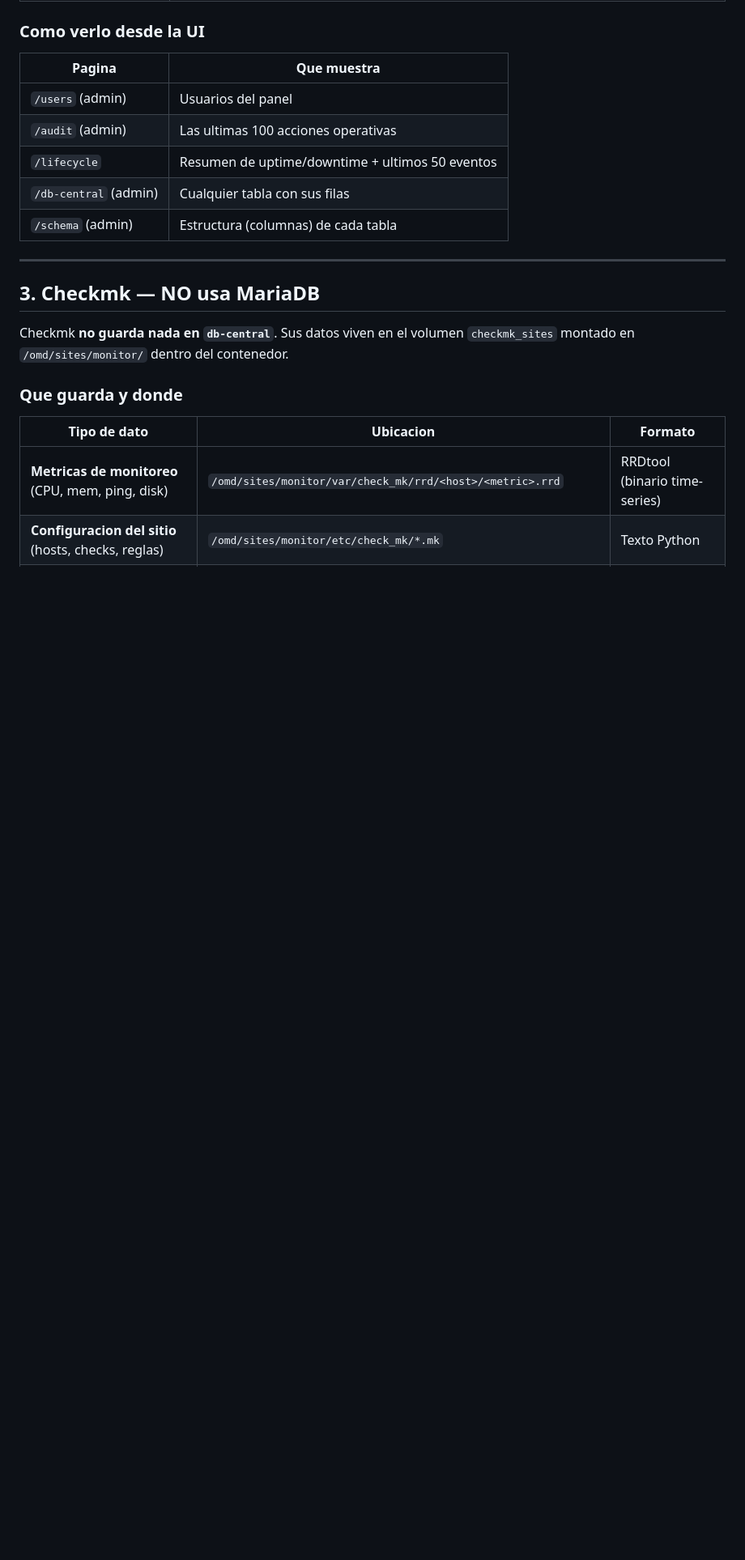
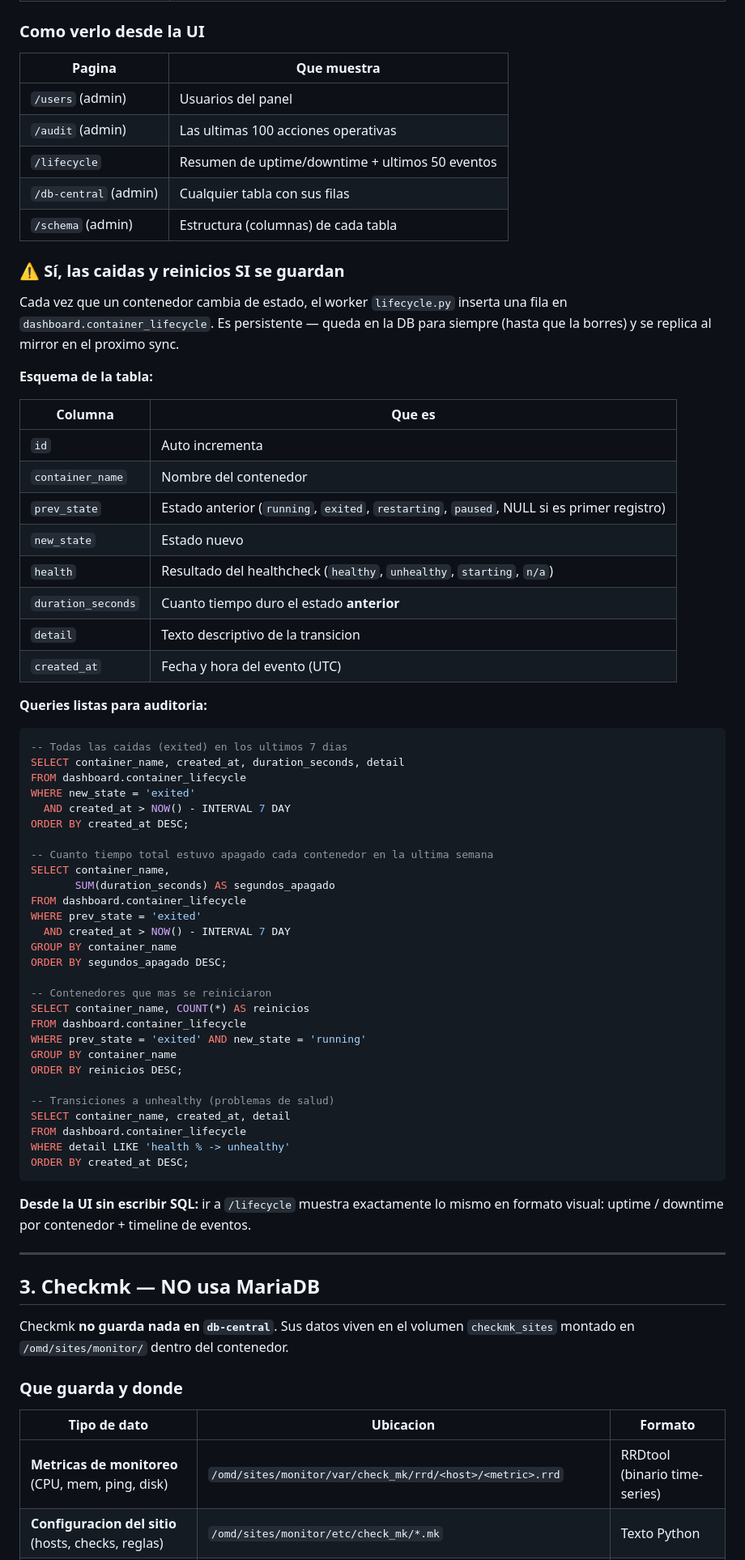
Before and after one commit to Jesus123J/monitor_doker, a Markdown page: DATOS_GUARDADOS.md, the part around the change. Shown at 81% size. GitHub-like rendering; blank space fills up the shorter version.

Commit message:
docs: ampliar seccion de caidas/reinicios en DATOS_GUARDADOS.md
- Esquema completo de la tabla container_lifecycle
- 4 queries SQL listas: caidas 7 dias, downtime total, reinicios, unhealthy
- Aclara que es persistente y se replica al mirror

````diff
--- a/DATOS_GUARDADOS.md
+++ b/DATOS_GUARDADOS.md
@@ -113,6 +113,63 @@ LIMIT 30;
 | `/db-central` (admin) | Cualquier tabla con sus filas |
 | `/schema` (admin) | Estructura (columnas) de cada tabla |
 
+### ⚠️ Sí, las caidas y reinicios SI se guardan
+
+Cada vez que un contenedor cambia de estado, el worker `lifecycle.py`
+inserta una fila en `dashboard.container_lifecycle`. Es persistente —
+queda en la DB para siempre (hasta que la borres) y se replica al mirror
+en el proximo sync.
+
+**Esquema de la tabla:**
+
+| Columna | Que es |
+|---|---|
+| `id` | Auto incrementa |
+| `container_name` | Nombre del contenedor |
+| `prev_state` | Estado anterior (`running`, `exited`, `restarting`, `paused`, NULL si es primer registro) |
+| `new_state` | Estado nuevo |
+| `health` | Resultado del healthcheck (`healthy`, `unhealthy`, `starting`, `n/a`) |
+| `duration_seconds` | Cuanto tiempo duro el estado **anterior** |
+| `detail` | Texto descriptivo de la transicion |
+| `created_at` | Fecha y hora del evento (UTC) |
+
+**Queries listas para auditoria:**
+
+```sql
+-- Todas las caidas (exited) en los ultimos 7 dias
+SELECT container_name, created_at, duration_seconds, detail
+FROM dashboard.container_lifecycle
+WHERE new_state = 'exited'
+  AND created_at > NOW() - INTERVAL 7 DAY
+ORDER BY created_at DESC;
+
+-- Cuanto tiempo total estuvo apagado cada contenedor en la ultima semana
+SELECT container_name,
+       SUM(duration_seconds) AS segundos_apagado
+FROM dashboard.container_lifecycle
+WHERE prev_state = 'exited'
+  AND created_at > NOW() - INTERVAL 7 DAY
+GROUP BY container_name
+ORDER BY segundos_apagado DESC;
+
+-- Contenedores que mas se reiniciaron
+SELECT container_name, COUNT(*) AS reinicios
+FROM dashboard.container_lifecycle
+WHERE prev_state = 'exited' AND new_state = 'running'
+GROUP BY container_name
+ORDER BY reinicios DESC;
+
+-- Transiciones a unhealthy (problemas de salud)
+SELECT container_name, created_at, detail
+FROM dashboard.container_lifecycle
+WHERE detail LIKE 'health % -> unhealthy'
+ORDER BY created_at DESC;
+```
+
+**Desde la UI sin escribir SQL:** ir a `/lifecycle` muestra exactamente lo
+mismo en formato visual: uptime / downtime por contenedor + timeline de
+eventos.
+
 ---
 
 ## 3. Checkmk — NO usa MariaDB
````
